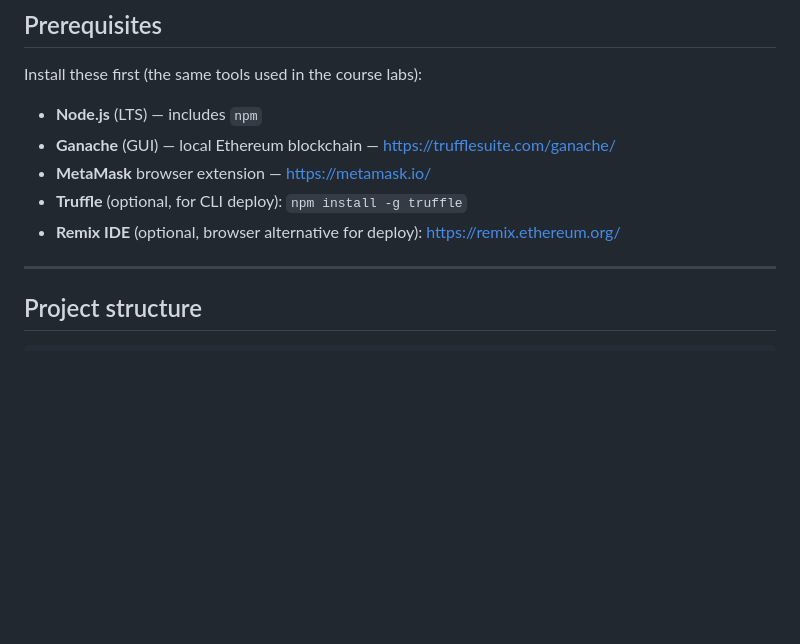
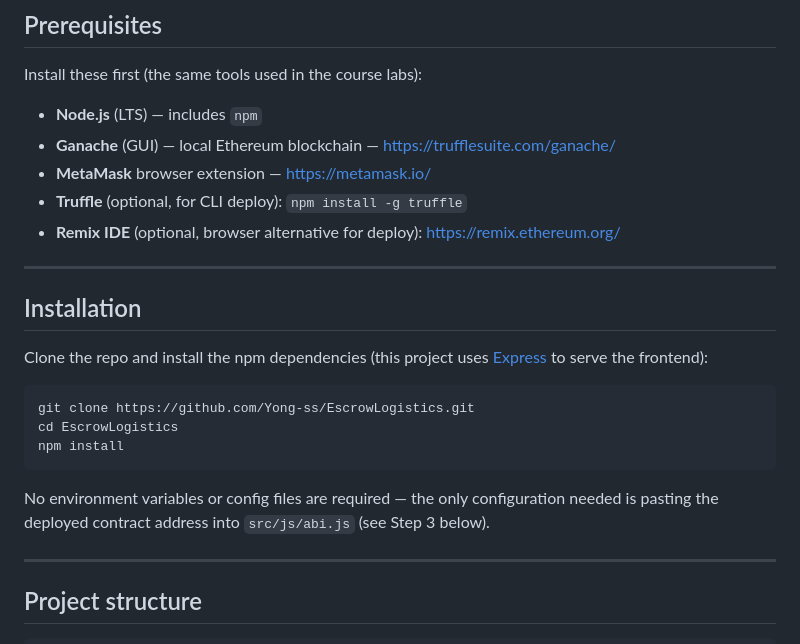
Before and after one commit to Yong-ss/EscrowLogistics, a Markdown page: README.md, the part around the change. GitHub-like rendering; blank space fills up the shorter version.

Commit message:
Add npm installation instructions to README

````diff
--- a/README.md
+++ b/README.md
@@ -15,6 +15,23 @@ Install these first (the same tools used in the course labs):
 - **MetaMask** browser extension — https://metamask.io/
 - **Truffle** (optional, for CLI deploy): `npm install -g truffle`
 - **Remix IDE** (optional, browser alternative for deploy): https://remix.ethereum.org/
+
+---
+
+## Installation
+
+Clone the repo and install the npm dependencies (this project uses
+[Express](https://expressjs.com/) to serve the frontend):
+
+```bash
+git clone https://github.com/Yong-ss/EscrowLogistics.git
+cd EscrowLogistics
+npm install
+```
+
+No environment variables or config files are required — the only configuration
+needed is pasting the deployed contract address into `src/js/abi.js` (see
+Step 3 below).
 
 ---
 
````
